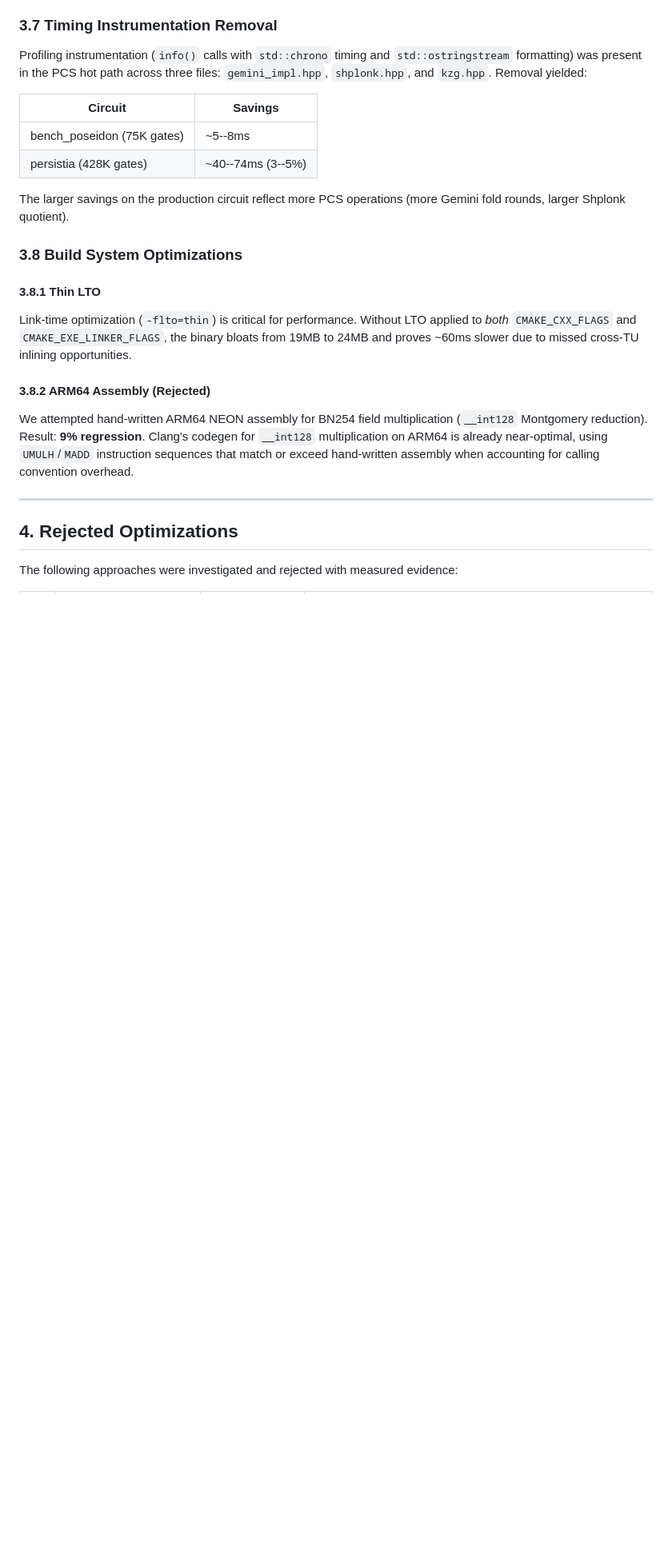
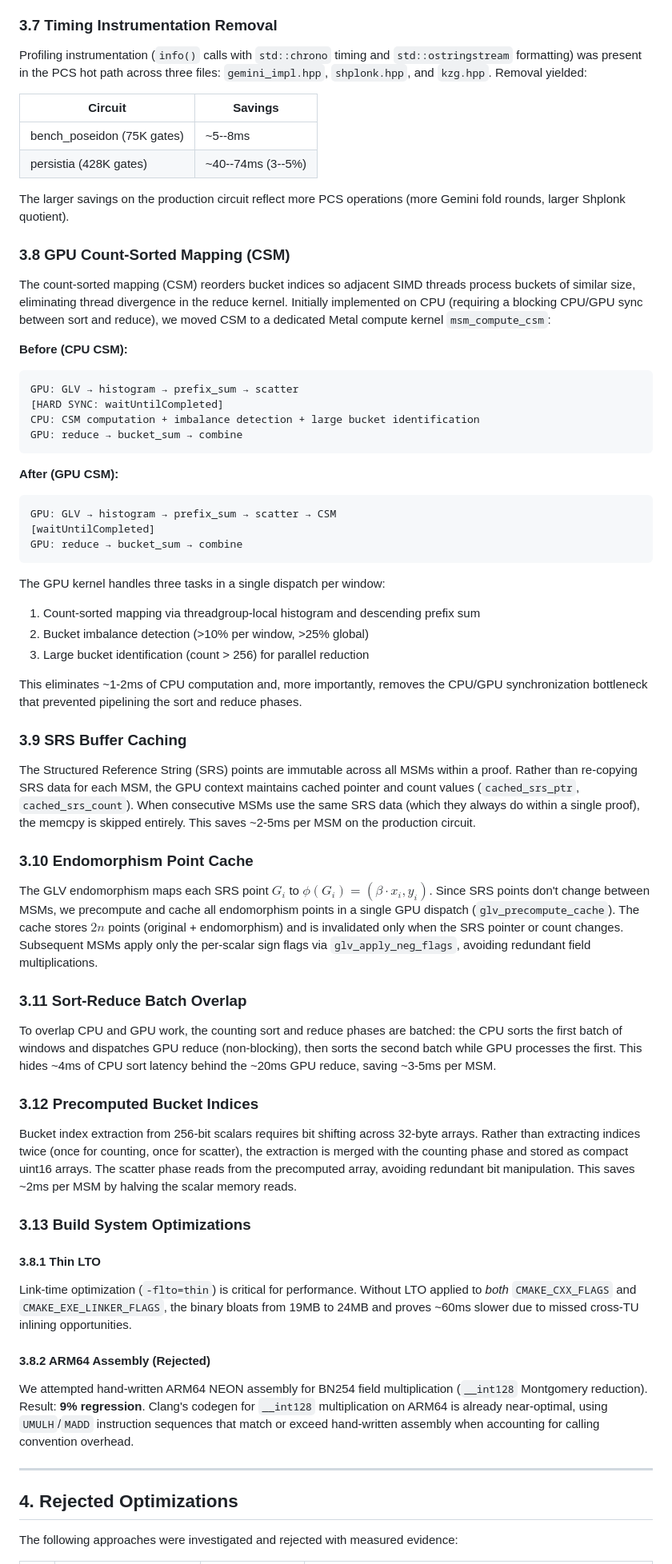
Before and after one commit to carni-ships/AztecFastTech, a Markdown page: RESEARCH_REPORT.md, the part around one of its changes. Shown at 80% size. Drawn GitHub-style; blank space fills up the shorter version.

````diff
--- a/RESEARCH_REPORT.md
+++ b/RESEARCH_REPORT.md
@@ -233,7 +233,49 @@ Profiling instrumentation (`info()` calls with `std::chrono` timing and `std::os
 
 The larger savings on the production circuit reflect more PCS operations (more Gemini fold rounds, larger Shplonk quotient).
 
-### 3.8 Build System Optimizations
+### 3.8 GPU Count-Sorted Mapping (CSM)
+
+The count-sorted mapping (CSM) reorders bucket indices so adjacent SIMD threads process buckets of similar size, eliminating thread divergence in the reduce kernel. Initially implemented on CPU (requiring a blocking CPU/GPU sync between sort and reduce), we moved CSM to a dedicated Metal compute kernel `msm_compute_csm`:
+
+**Before (CPU CSM):**
+```
+GPU: GLV → histogram → prefix_sum → scatter
+[HARD SYNC: waitUntilCompleted]
+CPU: CSM computation + imbalance detection + large bucket identification
+GPU: reduce → bucket_sum → combine
+```
+
+**After (GPU CSM):**
+```
+GPU: GLV → histogram → prefix_sum → scatter → CSM
+[waitUntilCompleted]
+GPU: reduce → bucket_sum → combine
+```
+
+The GPU kernel handles three tasks in a single dispatch per window:
+1. Count-sorted mapping via threadgroup-local histogram and descending prefix sum
+2. Bucket imbalance detection (>10% per window, >25% global)
+3. Large bucket identification (count > 256) for parallel reduction
+
+This eliminates ~1-2ms of CPU computation and, more importantly, removes the CPU/GPU synchronization bottleneck that prevented pipelining the sort and reduce phases.
+
+### 3.9 SRS Buffer Caching
+
+The Structured Reference String (SRS) points are immutable across all MSMs within a proof. Rather than re-copying SRS data for each MSM, the GPU context maintains cached pointer and count values (`cached_srs_ptr`, `cached_srs_count`). When consecutive MSMs use the same SRS data (which they always do within a single proof), the memcpy is skipped entirely. This saves ~2-5ms per MSM on the production circuit.
+
+### 3.10 Endomorphism Point Cache
+
+The GLV endomorphism maps each SRS point $G_i$ to $\phi(G_i) = (\beta \cdot x_i, y_i)$. Since SRS points don't change between MSMs, we precompute and cache all endomorphism points in a single GPU dispatch (`glv_precompute_cache`). The cache stores $2n$ points (original + endomorphism) and is invalidated only when the SRS pointer or count changes. Subsequent MSMs apply only the per-scalar sign flags via `glv_apply_neg_flags`, avoiding redundant field multiplications.
+
+### 3.11 Sort-Reduce Batch Overlap
+
+To overlap CPU and GPU work, the counting sort and reduce phases are batched: the CPU sorts the first batch of windows and dispatches GPU reduce (non-blocking), then sorts the second batch while GPU processes the first. This hides ~4ms of CPU sort latency behind the ~20ms GPU reduce, saving ~3-5ms per MSM.
+
+### 3.12 Precomputed Bucket Indices
+
+Bucket index extraction from 256-bit scalars requires bit shifting across 32-byte arrays. Rather than extracting indices twice (once for counting, once for scatter), the extraction is merged with the counting phase and stored as compact uint16 arrays. The scatter phase reads from the precomputed array, avoiding redundant bit manipulation. This saves ~2ms per MSM by halving the scalar memory reads.
+
+### 3.13 Build System Optimizations
 
 #### 3.8.1 Thin LTO
 
````
Also changed, not shown: other parts of RESEARCH_REPORT.md (+3 -2 lines), README.md (+10 -8 lines).
